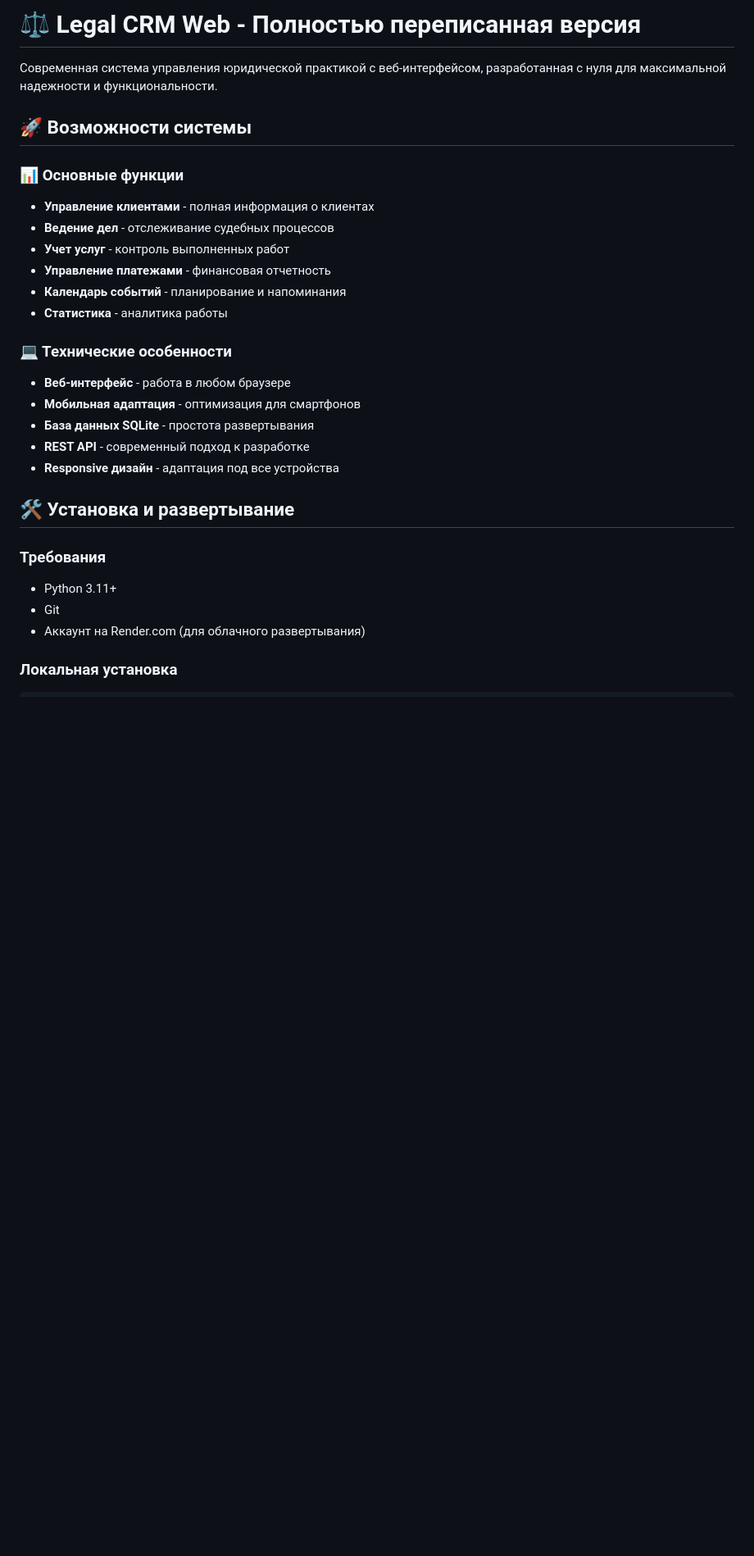
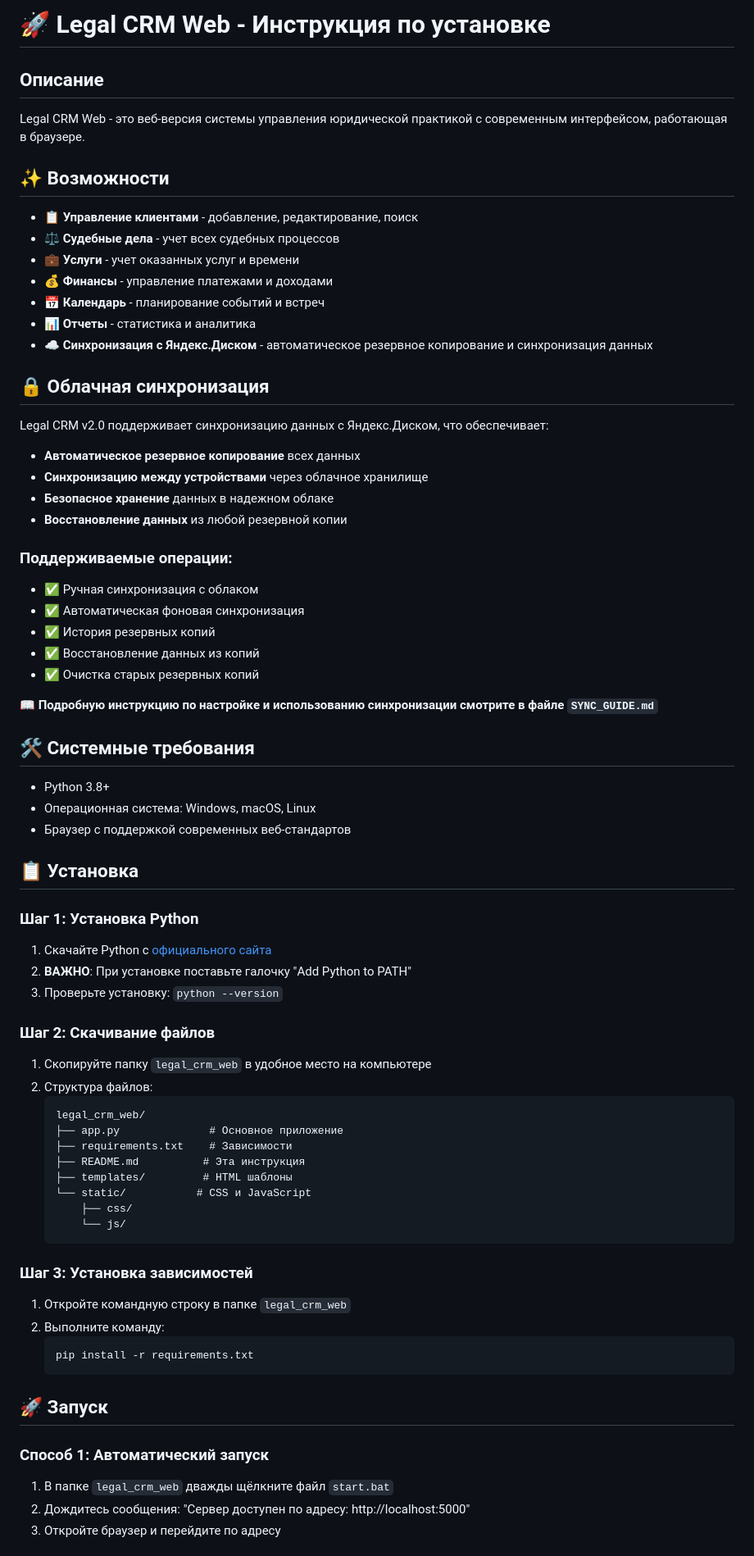
Before and after one commit to uristman/legal-crm-web, a Markdown page: README.md, the part around one of its changes. Shown at 82% size. Rendered like a GitHub page; blank space fills up the shorter version.

````diff
--- a/README.md
+++ b/README.md
@@ -1,30 +1,72 @@
-# ⚖️ Legal CRM Web - Полностью переписанная версия
+# 🚀 Legal CRM Web - Инструкция по установке
 
-Современная система управления юридической практикой с веб-интерфейсом, разработанная с нуля для максимальной надежности и функциональности.
+## Описание
+Legal CRM Web - это веб-версия системы управления юридической практикой с современным интерфейсом, работающая в браузере.
 
-## 🚀 Возможности системы
+## ✨ Возможности
+- 📋 **Управление клиентами** - добавление, редактирование, поиск
+- ⚖️ **Судебные дела** - учет всех судебных процессов
+- 💼 **Услуги** - учет оказанных услуг и времени
+- 💰 **Финансы** - управление платежами и доходами
+- 📅 **Календарь** - планирование событий и встреч
+- 📊 **Отчеты** - статистика и аналитика
+- ☁️ **Синхронизация с Яндекс.Диском** - автоматическое резервное копирование и синхронизация данных
 
-### 📊 Основные функции
-- **Управление клиентами** - полная информация о клиентах
-- **Ведение дел** - отслеживание судебных процессов
-- **Учет услуг** - контроль выполненных работ
-- **Управление платежами** - финансовая отчетность
-- **Календарь событий** - планирование и напоминания
-- **Статистика** - аналитика работы
+## 🔒 Облачная синхронизация
 
-### 💻 Технические особенности
-- **Веб-интерфейс** - работа в любом браузере
-- **Мобильная адаптация** - оптимизация для смартфонов
-- **База данных SQLite** - простота развертывания
-- **REST API** - современный подход к разработке
-- **Responsive дизайн** - адаптация под все устройства
+Legal CRM v2.0 поддерживает синхронизацию данных с Яндекс.Диском, что обеспечивает:
 
-## 🛠️ Установка и развертывание
+- **Автоматическое резервное копирование** всех данных
+- **Синхронизацию между устройствами** через облачное хранилище
+- **Безопасное хранение** данных в надежном облаке
+- **Восстановление данных** из любой резервной копии
 
-### Требования
-- Python 3.11+
-- Git
-- Аккаунт на Render.com (для облачного развертывания)
+### Поддерживаемые операции:
+- ✅ Ручная синхронизация с облаком
+- ✅ Автоматическая фоновая синхронизация
+- ✅ История резервных копий
+- ✅ Восстановление данных из копий
+- ✅ Очистка старых резервных копий
 
-### Локальная установка
+📖 **Подробную инструкцию по настройке и использованию синхронизации смотрите в файле `SYNC_GUIDE.md`**
 
+## 🛠️ Системные требования
+- Python 3.8+
+- Операционная система: Windows, macOS, Linux
+- Браузер с поддержкой современных веб-стандартов
+
+## 📋 Установка
+
+### Шаг 1: Установка Python
+1. Скачайте Python с [официального сайта](https://python.org)
+2. **ВАЖНО**: При установке поставьте галочку "Add Python to PATH"
+3. Проверьте установку: `python --version`
+
+### Шаг 2: Скачивание файлов
+1. Скопируйте папку `legal_crm_web` в удобное место на компьютере
+2. Структура файлов:
+   ```
+   legal_crm_web/
+   ├── app.py              # Основное приложение
+   ├── requirements.txt    # Зависимости
+   ├── README.md          # Эта инструкция
+   ├── templates/         # HTML шаблоны
+   └── static/           # CSS и JavaScript
+       ├── css/
+       └── js/
+   ```
+
+### Шаг 3: Установка зависимостей
+1. Откройте командную строку в папке `legal_crm_web`
+2. Выполните команду:
+   ```bash
+   pip install -r requirements.txt
+   ```
+
+## 🚀 Запуск
+
+### Способ 1: Автоматический запуск
+1. В папке `legal_crm_web` дважды щёлкните файл `start.bat`
+2. Дождитесь сообщения: "Сервер доступен по адресу: http://localhost:5000"
+3. Откройте браузер и перейдите по адресу
+
````
Also changed, not shown: other parts of README.md (+61 -230 lines).
